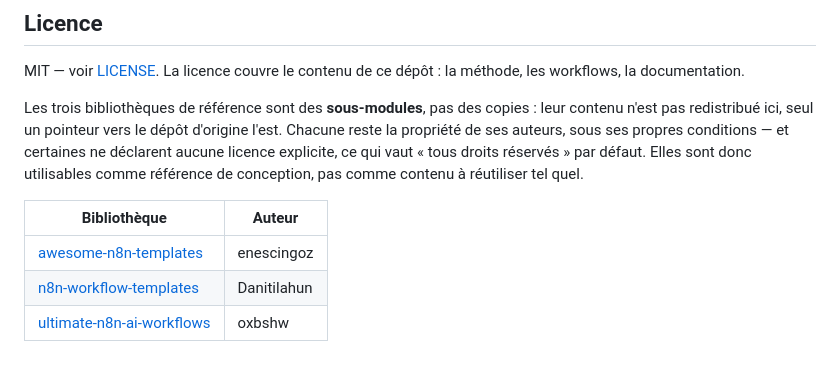
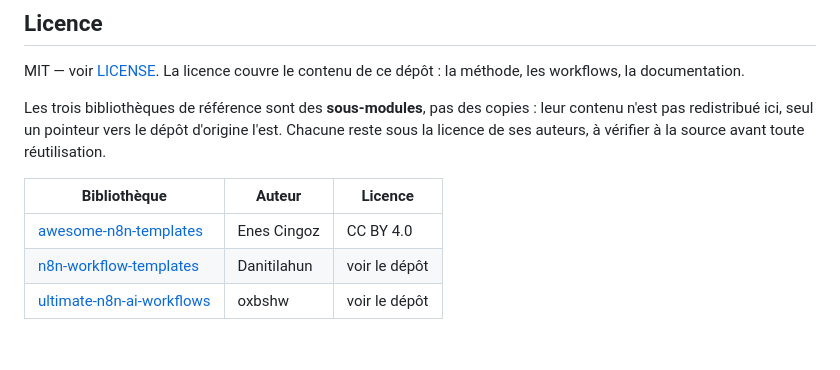
Before and after one commit to Littlpinguin/n8n-workflows-methodologie, a Markdown page: README.md, the part around the change. Drawn GitHub-style.

Commit message:
Corrige la mention de licence des bibliotheques de reference
awesome-n8n-templates est sous CC BY 4.0 : la copie figee consultee au depart
datait d'avant l'ajout du fichier LICENSE en amont.

Co-Authored-By: Claude Opus 5 <noreply@anthropic.com>
Claude-Session: https://claude.ai/code/session_011QsQc7b2avyWd7gBZ19N6N

```diff
--- a/README.md
+++ b/README.md
@@ -94,12 +94,10 @@ les workflows, la documentation.
 
 Les trois bibliothèques de référence sont des **sous-modules**, pas des copies : leur
 contenu n'est pas redistribué ici, seul un pointeur vers le dépôt d'origine l'est. Chacune
-reste la propriété de ses auteurs, sous ses propres conditions — et certaines ne déclarent
-aucune licence explicite, ce qui vaut « tous droits réservés » par défaut. Elles sont donc
-utilisables comme référence de conception, pas comme contenu à réutiliser tel quel.
+reste sous la licence de ses auteurs, à vérifier à la source avant toute réutilisation.
 
-| Bibliothèque | Auteur |
-|---|---|
-| [awesome-n8n-templates](https://github.com/enescingoz/awesome-n8n-templates) | enescingoz |
-| [n8n-workflow-templates](https://github.com/Danitilahun/n8n-workflow-templates) | Danitilahun |
-| [ultimate-n8n-ai-workflows](https://github.com/oxbshw/ultimate-n8n-ai-workflows) | oxbshw |
+| Bibliothèque | Auteur | Licence |
+|---|---|---|
+| [awesome-n8n-templates](https://github.com/enescingoz/awesome-n8n-templates) | Enes Cingoz | CC BY 4.0 |
+| [n8n-workflow-templates](https://github.com/Danitilahun/n8n-workflow-templates) | Danitilahun | voir le dépôt |
+| [ultimate-n8n-ai-workflows](https://github.com/oxbshw/ultimate-n8n-ai-workflows) | oxbshw | voir le dépôt |
```
